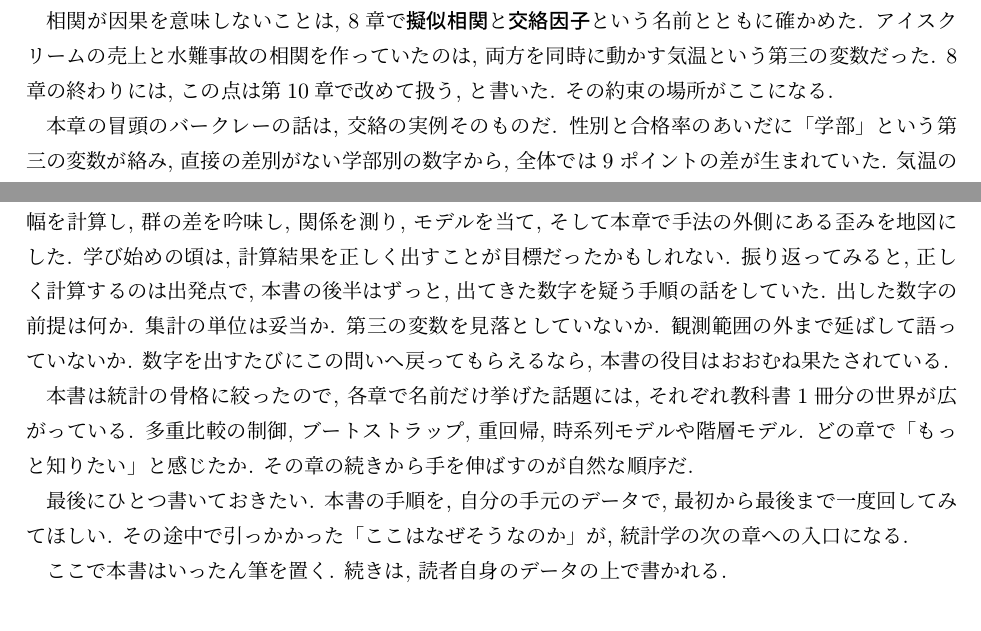
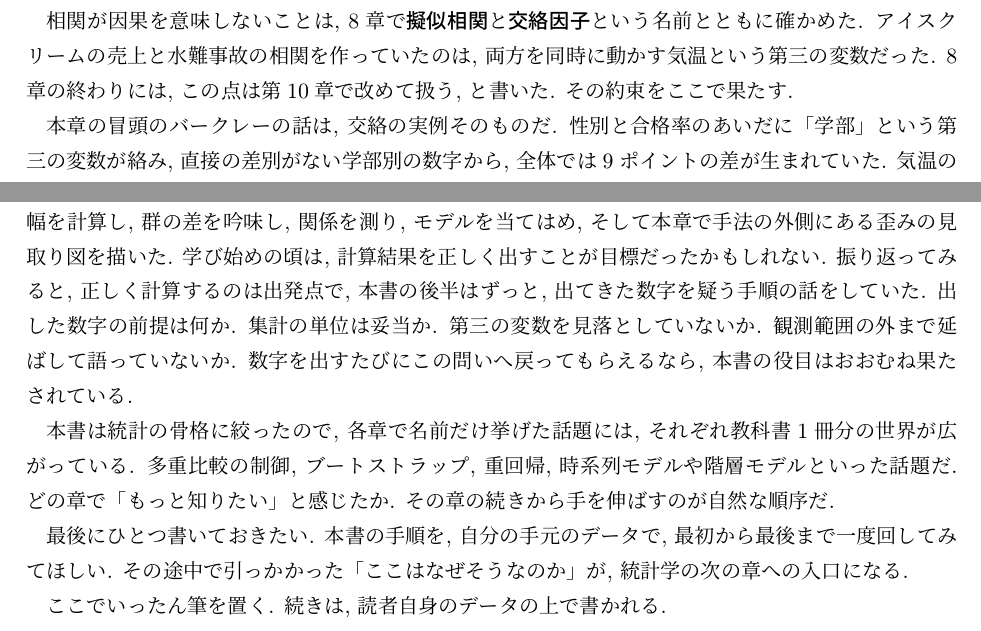
Before and after one commit to lioskM/textbook_statistics, a LaTeX document (chapters/main.tex, which reads chapters/limitations_and_ethics.tex): two parts of pages 88 and 90 of 90, joined at a grey line, cut so that both start at the same text. Compiled offline with pLaTeX and dvipdfmx.

Commit message:
第10章の言い回しを修正

```diff
--- a/chapters/limitations_and_ethics.tex
+++ b/chapters/limitations_and_ethics.tex
@@ -259,7 +259,7 @@ p値を扱うときは, p値だけで報告を済ませない方がよい.
 
 相関が因果を意味しないことは, 8章で\textbf{擬似相関}と\textbf{交絡因子}という名前とともに確かめた.
 アイスクリームの売上と水難事故の相関を作っていたのは, 両方を同時に動かす気温という第三の変数だった.
-8章の終わりには, この点は第10章で改めて扱う, と書いた. その約束の場所がここになる.
+8章の終わりには, この点は第10章で改めて扱う, と書いた. その約束をここで果たす.
 
 本章の冒頭のバークレーの話は, 交絡の実例そのものだ.
 性別と合格率のあいだに「学部」という第三の変数が絡み, 直接の差別がない学部別の数字から, 全体では9ポイントの差が生まれていた.
@@ -318,18 +318,18 @@ $x$の変化は$y$の変化より先に起きているか.
 \subsection{本書の終わりに}
 
 本書を1章から振り返ると, ずいぶん遠くまで来た.
-要約から始めて, データの形を見て, ばらつきから幅を計算し, 群の差を吟味し, 関係を測り, モデルを当て, そして本章で手法の外側にある歪みを地図にした.
+要約から始めて, データの形を見て, ばらつきから幅を計算し, 群の差を吟味し, 関係を測り, モデルを当てはめ, そして本章で手法の外側にある歪みの見取り図を描いた.
 学び始めの頃は, 計算結果を正しく出すことが目標だったかもしれない.
 振り返ってみると, 正しく計算するのは出発点で, 本書の後半はずっと, 出てきた数字を疑う手順の話をしていた.
 出した数字の前提は何か. 集計の単位は妥当か. 第三の変数を見落としていないか. 観測範囲の外まで延ばして語っていないか.
 数字を出すたびにこの問いへ戻ってもらえるなら, 本書の役目はおおむね果たされている.
 
 本書は統計の骨格に絞ったので, 各章で名前だけ挙げた話題には, それぞれ教科書1冊分の世界が広がっている.
-多重比較の制御, ブートストラップ, 重回帰, 時系列モデルや階層モデル.
+多重比較の制御, ブートストラップ, 重回帰, 時系列モデルや階層モデルといった話題だ.
 どの章で「もっと知りたい」と感じたか. その章の続きから手を伸ばすのが自然な順序だ.
 
 最後にひとつ書いておきたい.
 本書の手順を, 自分の手元のデータで, 最初から最後まで一度回してみてほしい.
 その途中で引っかかった「ここはなぜそうなのか」が, 統計学の次の章への入口になる.
 
-ここで本書はいったん筆を置く. 続きは, 読者自身のデータの上で書かれる.
+ここでいったん筆を置く. 続きは, 読者自身のデータの上で書かれる.
```
Also changed, not shown: chapters/limitations_and_ethics.tex (4 more changed lines).
